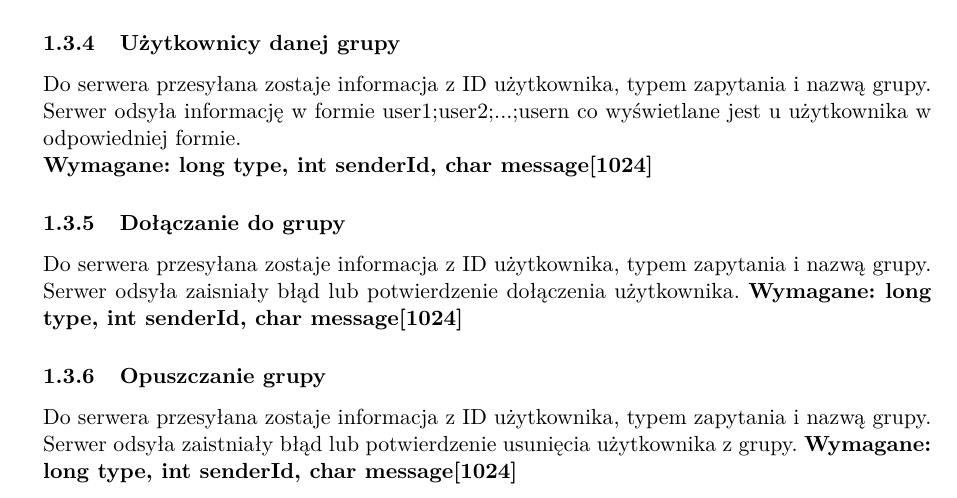
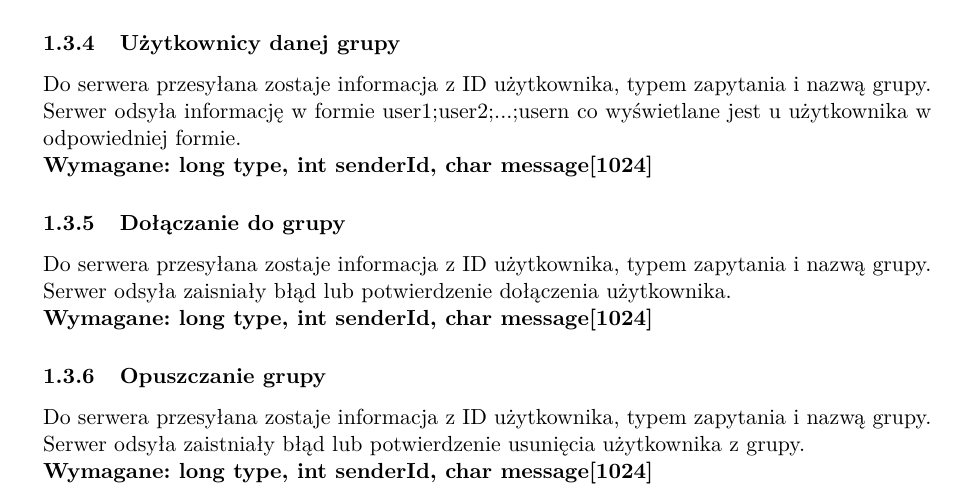
Before and after one commit to Aniszorek/PSiW_Chat, a LaTeX document (template_Article.tex): part of page 2 of 3, cut so that both start at the same text. Compiled offline with pdfLaTeX.

Commit message:
poprawki

```diff
--- a/template_Article.tex
+++ b/template_Article.tex
@@ -95,10 +95,10 @@
 	Do serwera przesyłana zostaje informacja z ID użytkownika, typem zapytania i nazwą grupy. Serwer odsyła informację w formie user1;user2;...;usern co wyświetlane jest u użytkownika w odpowiedniej formie.\\
 	\textbf{Wymagane: long type, int senderId, char message[1024]}
 	\subsubsection{Dołączanie do grupy}
-	Do serwera przesyłana zostaje informacja z ID użytkownika, typem zapytania i nazwą grupy. Serwer odsyła zaisniały błąd lub potwierdzenie dołączenia użytkownika.
+	Do serwera przesyłana zostaje informacja z ID użytkownika, typem zapytania i nazwą grupy. Serwer odsyła zaisniały błąd lub potwierdzenie dołączenia użytkownika.\\
 	\textbf{Wymagane: long type, int senderId, char message[1024]}
 	\subsubsection{Opuszczanie grupy}
-	Do serwera przesyłana zostaje informacja z ID użytkownika, typem zapytania i nazwą grupy. Serwer odsyła zaistniały błąd lub potwierdzenie usunięcia użytkownika z grupy.
+	Do serwera przesyłana zostaje informacja z ID użytkownika, typem zapytania i nazwą grupy. Serwer odsyła zaistniały błąd lub potwierdzenie usunięcia użytkownika z grupy.\\
 	\textbf{Wymagane: long type, int senderId, char message[1024]}
 	\subsubsection{Wysyłanie wiadomości}
 	\textbf{Wymagane:}
```
Also changed, not shown: template_Article.pdf.
